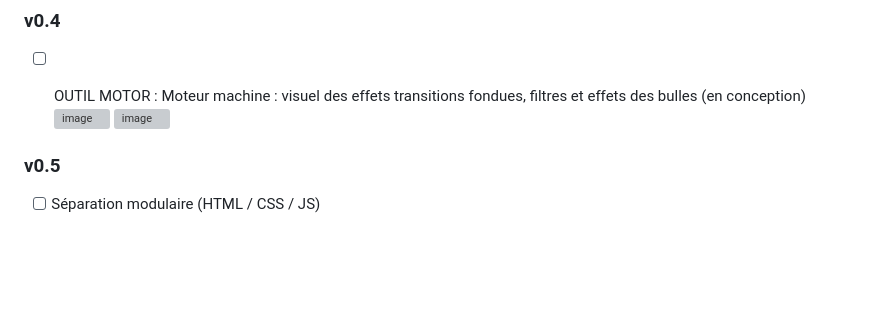
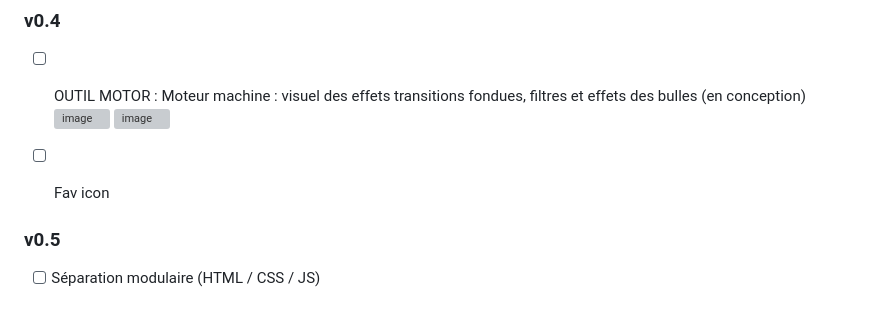
Before and after one commit to floriouniverse/lavalamp, a Markdown page: README.md, the part around the change. Rendered like a GitHub page; blank space fills up the shorter version; grey boxes are pictures that could not be loaded.

```diff
--- a/README.md
+++ b/README.md
@@ -65,6 +65,7 @@ Accédez directement à la version web via le lien ci-dessus.
 - [ ] OUTIL MOTOR : Moteur machine : visuel des effets transitions fondues, filtres et effets des bulles (en conception)
       <img width="100" height="100" alt="image" src="https://github.com/user-attachments/assets/c9f64017-867b-44fd-a26f-ed2145bdc5ea" />
       <img width="100" height="100" alt="image" src="https://github.com/user-attachments/assets/97ac86fa-5ba5-4879-8423-7d8c1a6dfd3d" />
+- [ ] Fav icon
 
 
 
```
